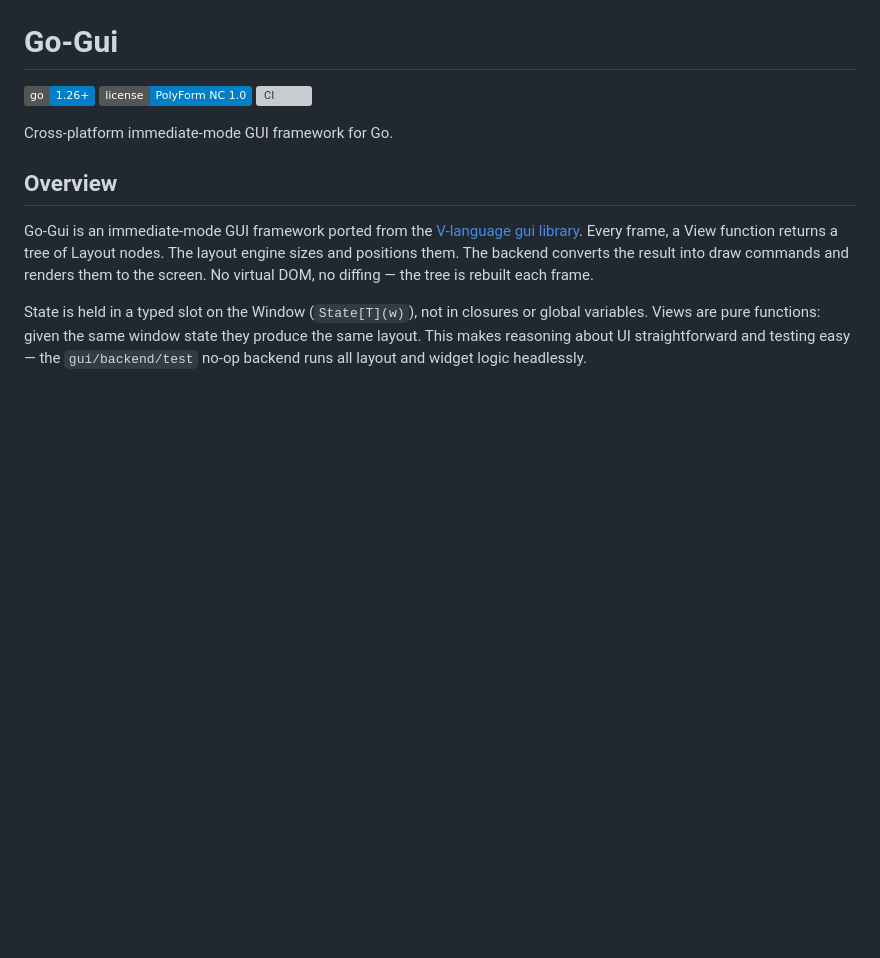
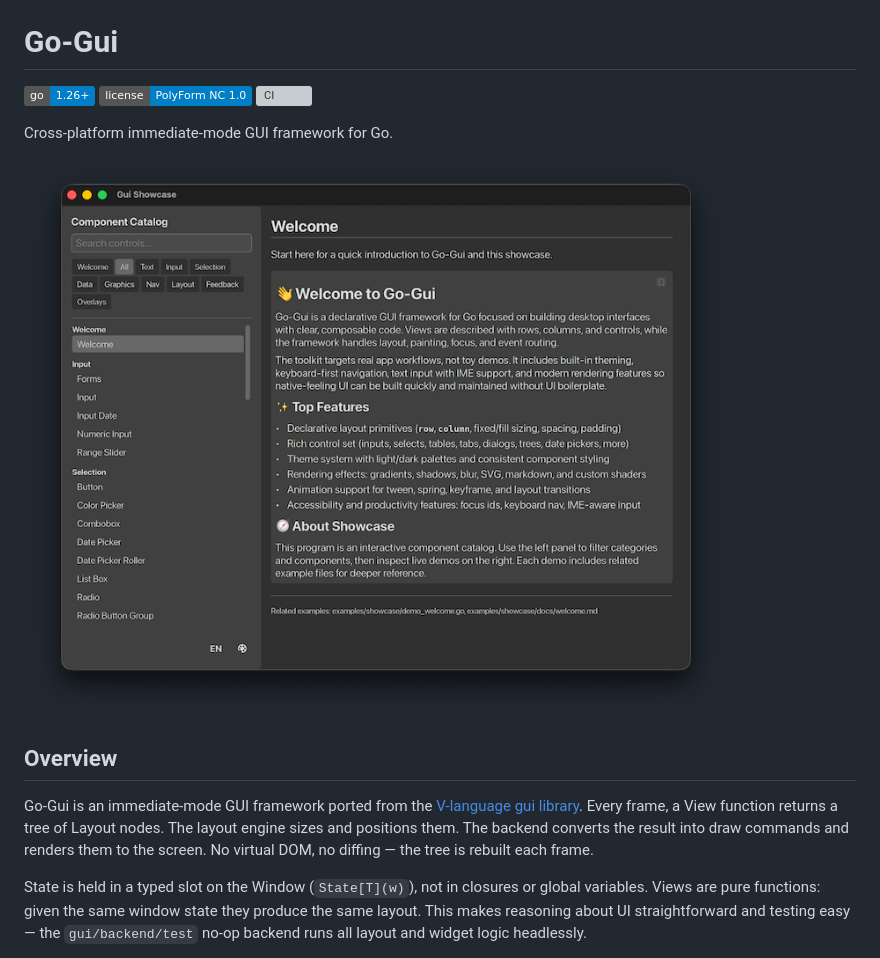
Before and after one commit to mike-ward/go-gui, a Markdown page: README.md, the part around the change. Drawn GitHub-style; pictures changed too: assets/showcase.png (added); badges without logos; blank space fills up the shorter version; grey boxes are pictures that could not be loaded.

Commit message:
add screenshot to readme

```diff
--- a/README.md
+++ b/README.md
@@ -5,6 +5,8 @@
 ![CI](https://github.com/mike-ward/go-gui/actions/workflows/ci.yml/badge.svg)
 
 Cross-platform immediate-mode GUI framework for Go.
+
+![showcase](assets/showcase.png)
 
 ## Overview
 
```
